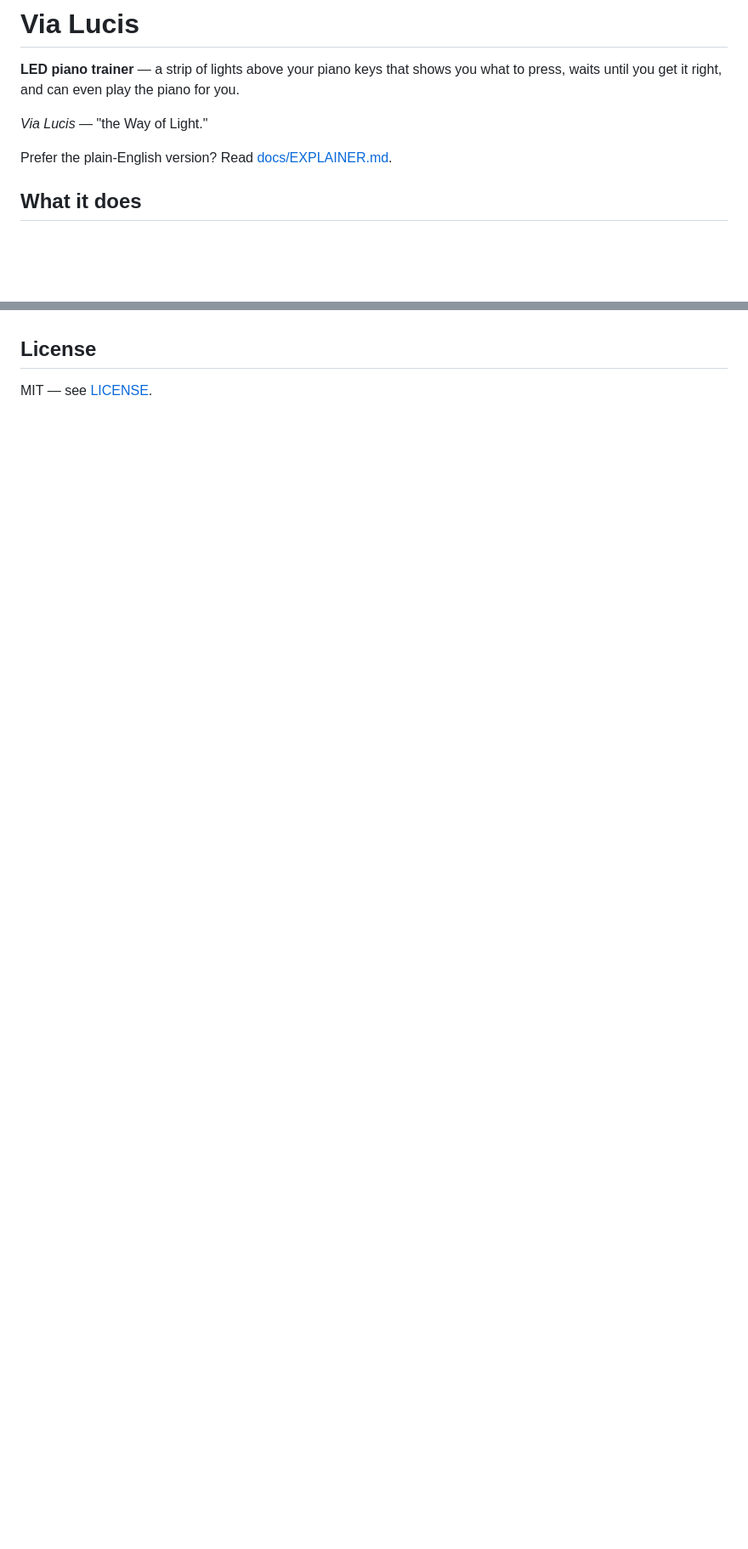
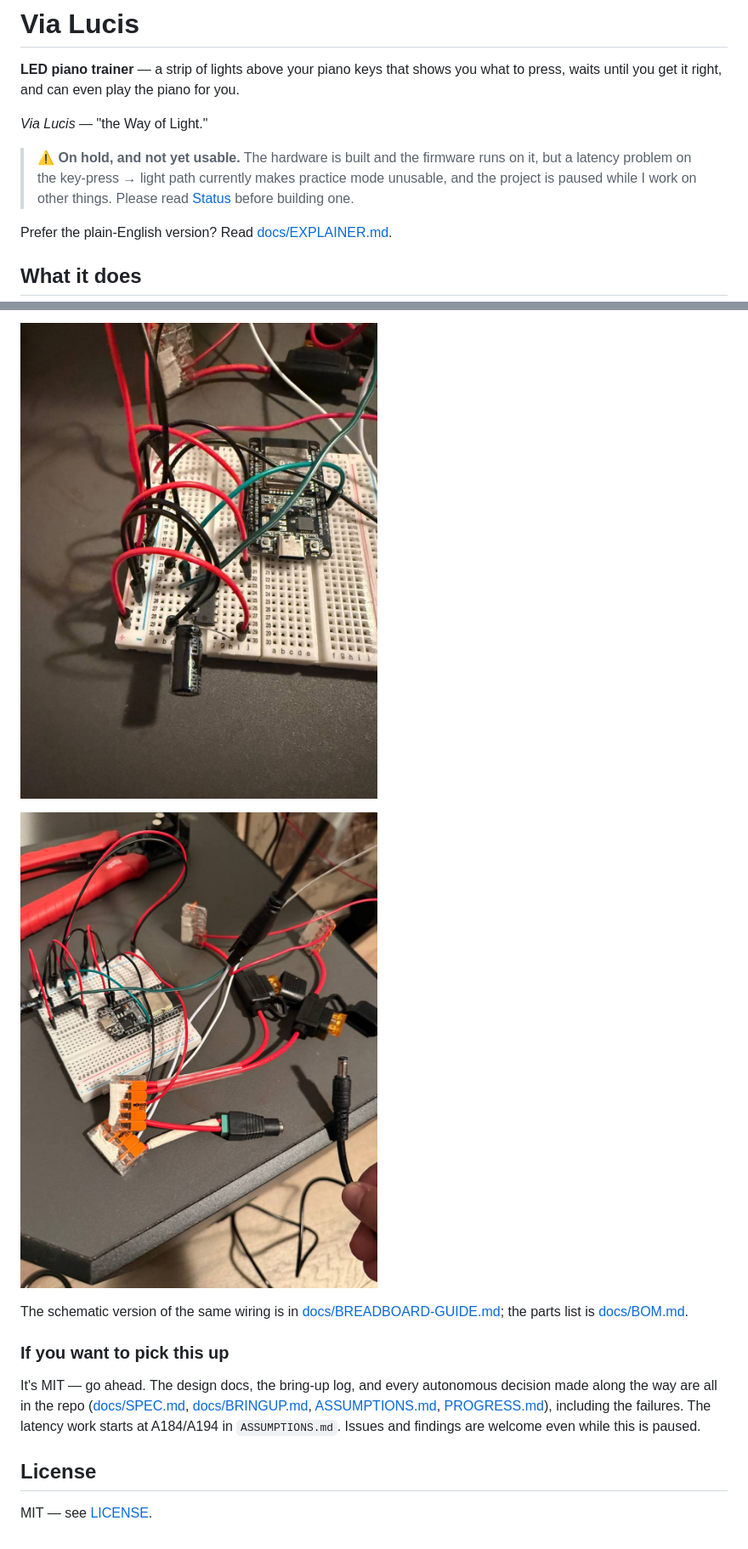
Before and after one commit to cdii2/via-lucis, a Markdown page: README.md, 2 parts joined by grey strips. Shown at 85% size. Rendered like a GitHub page; pictures changed too: docs/images/breadboard-as-built.jpg (added), docs/images/wiring-as-built.jpg (added); blank space fills up the shorter version.

```diff
--- a/README.md
+++ b/README.md
@@ -4,6 +4,11 @@
 press, waits until you get it right, and can even play the piano for you.
 
 *Via Lucis* — "the Way of Light."
+
+> ⚠️ **On hold, and not yet usable.** The hardware is built and the firmware runs on it,
+> but a latency problem on the key-press → light path currently makes practice mode
+> unusable, and the project is paused while I work on other things. Please read
+> [Status](#status--read-this-first) before building one.
 
 Prefer the plain-English version? Read [docs/EXPLAINER.md](docs/EXPLAINER.md).
 
@@ -71,3 +138,18 @@ and SMF parsers across firmware/editor/tools. Remaining work is hardware bring-u
+![Via Lucis breadboard — ESP32, 74AHCT125 level shifter and bulk capacitor](docs/images/breadboard-as-built.jpg)
+
+![Wiring overview — fused 5V feeds, WAGO lever nuts, barrel jacks](docs/images/wiring-as-built.jpg)
+
+The schematic version of the same wiring is in
+[docs/BREADBOARD-GUIDE.md](docs/BREADBOARD-GUIDE.md); the parts list is
+[docs/BOM.md](docs/BOM.md).
+
+### If you want to pick this up
+
+It's MIT — go ahead. The design docs, the bring-up log, and every autonomous decision made
+along the way are all in the repo ([docs/SPEC.md](docs/SPEC.md),
+[docs/BRINGUP.md](docs/BRINGUP.md), [ASSUMPTIONS.md](ASSUMPTIONS.md),
+[PROGRESS.md](PROGRESS.md)), including the failures. The latency work starts at A184/A194
+in `ASSUMPTIONS.md`. Issues and findings are welcome even while this is paused.
 
 ## License
 
```
Also changed, not shown: other parts of README.md (+68 -6 lines).
